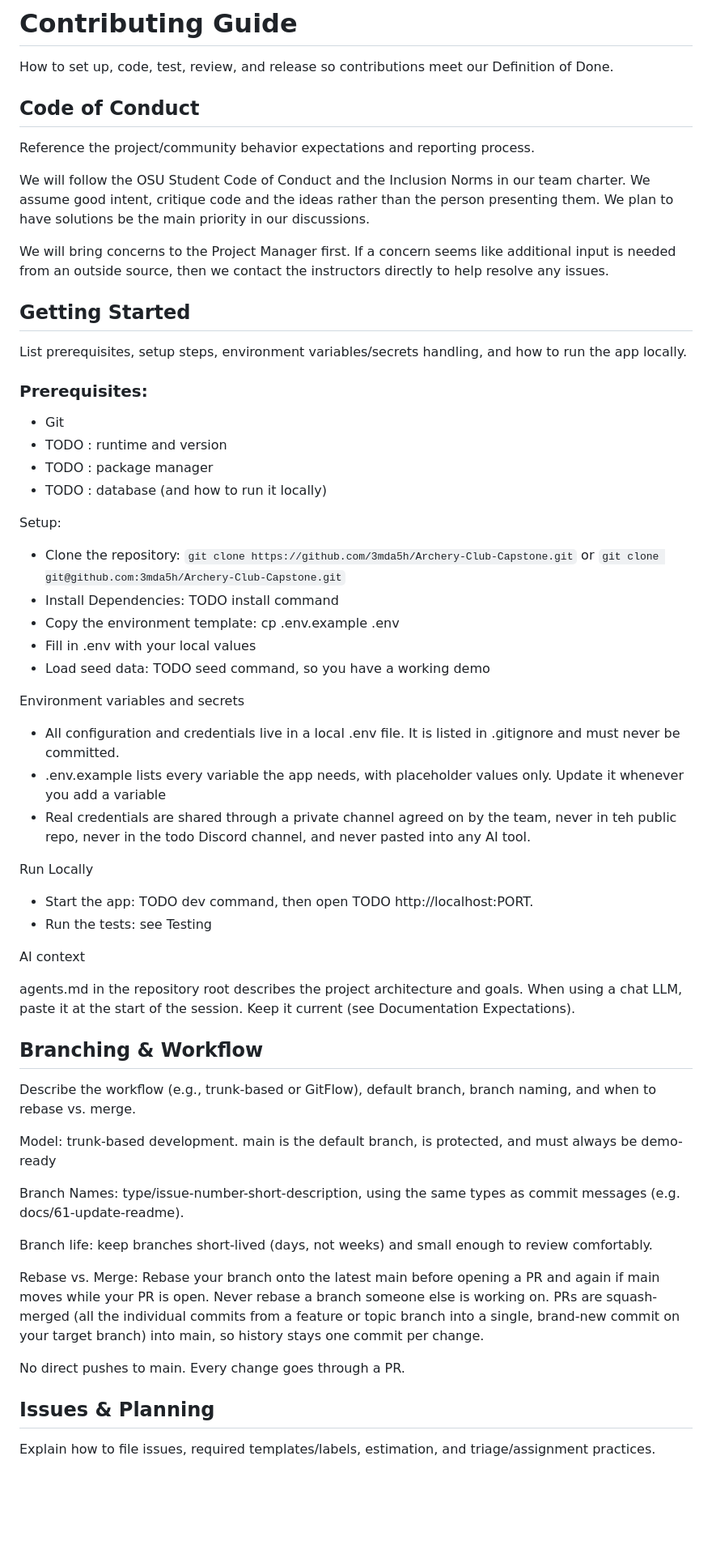
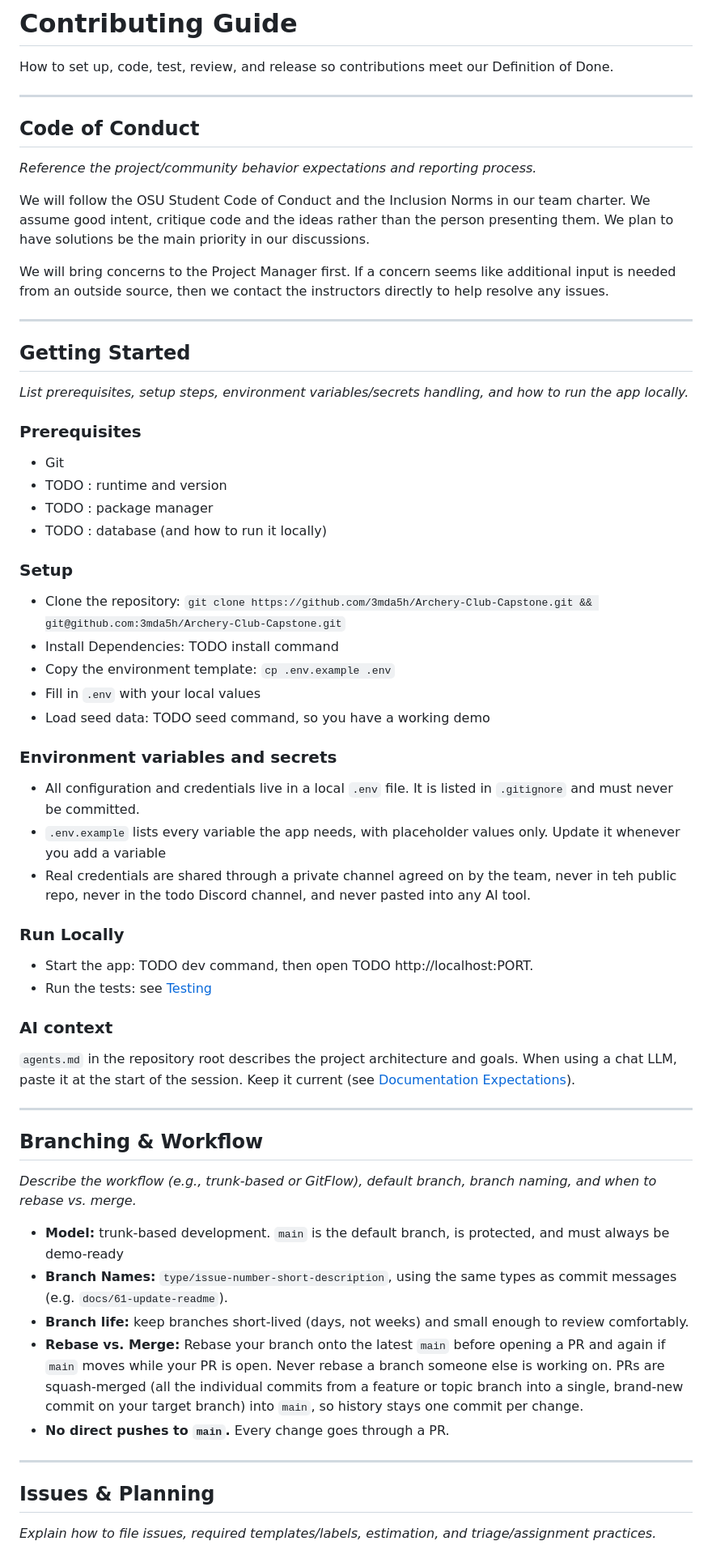
Before and after one commit to 3mda5h/Archery-Club-Capstone, a Markdown page: contributing.md, the part around one of its changes. Shown at 81% size. Rendered like a GitHub page; blank space fills up the shorter version.

```diff
--- a/contributing.md
+++ b/contributing.md
@@ -2,59 +2,67 @@
 
 How to set up, code, test, review, and release so contributions meet our Definition of Done.
 
+---
+
 ## Code of Conduct
 
-Reference the project/community behavior expectations and reporting process.
+*Reference the project/community behavior expectations and reporting process.*
 
 We will follow the OSU Student Code of Conduct and the Inclusion Norms in our team charter. We assume good intent, critique code and the ideas rather than the person presenting them. We plan to have solutions be the main priority in our discussions.
 
 We will bring concerns to the Project Manager first. If a concern seems like additional input is needed from an outside source, then we contact the instructors directly to help resolve any issues.
 
+---
+
 ## Getting Started
 
-List prerequisites, setup steps, environment variables/secrets handling, and how to run the app locally.
+*List prerequisites, setup steps, environment variables/secrets handling, and how to run the app locally.*
 
-### Prerequisites:
+### Prerequisites
+
 - Git
 - TODO : runtime and version
 - TODO : package manager
 - TODO : database (and how to run it locally)
 
-Setup:
-- Clone the repository: `git clone https://github.com/3mda5h/Archery-Club-Capstone.git` or `git clone git@github.com:3mda5h/Archery-Club-Capstone.git`
+### Setup
+
+- Clone the repository: `git clone https://github.com/3mda5h/Archery-Club-Capstone.git && git@github.com:3mda5h/Archery-Club-Capstone.git`
 - Install Dependencies: TODO install command
-- Copy the environment template: cp .env.example .env
-- Fill in .env with your local values
+- Copy the environment template: `cp .env.example .env`
+- Fill in `.env` with your local values
 - Load seed data: TODO seed command, so you have a working demo
 
-Environment variables and secrets
-- All configuration and credentials live in a local .env file. It is listed in .gitignore and must never be committed.
-- .env.example lists every variable the app needs, with placeholder values only. Update it whenever you add a variable
+### Environment variables and secrets
+
+- All configuration and credentials live in a local `.env` file. It is listed in `.gitignore` and must never be committed.
+- `.env.example` lists every variable the app needs, with placeholder values only. Update it whenever you add a variable
 - Real credentials are shared through a private channel agreed on by the team, never in teh public repo, never in the todo Discord channel, and never pasted into any AI tool.
 
-Run Locally
+### Run Locally
+
 - Start the app: TODO dev command, then open TODO http://localhost:PORT.
-- Run the tests: see Testing
+- Run the tests: see [Testing](#testing)
 
-AI context
+### AI context
 
-agents.md in the repository root describes the project architecture and goals. When using a chat LLM, paste it at the start of the session. Keep it current (see Documentation Expectations).
+`agents.md` in the repository root describes the project architecture and goals. When using a chat LLM, paste it at the start of the session. Keep it current (see [Documentation Expectations](#documentation-expectations)).
+
+---
 
 ## Branching & Workflow
 
-Describe the workflow (e.g., trunk-based or GitFlow), default branch, branch naming, and when to rebase vs. merge.
+*Describe the workflow (e.g., trunk-based or GitFlow), default branch, branch naming, and when to rebase vs. merge.*
 
-Model: trunk-based development. main is the default branch, is protected, and must always be demo-ready
+- **Model:** trunk-based development. `main` is the default branch, is protected, and must always be demo-ready
+- **Branch Names:** `type/issue-number-short-description`, using the same types as commit messages (e.g. `docs/61-update-readme`).
+- **Branch life:** keep branches short-lived (days, not weeks) and small enough to review comfortably.
+- **Rebase vs. Merge:** Rebase your branch onto the latest `main` before opening a PR and again if `main` moves while your PR is open. Never rebase a branch someone else is working on. PRs are squash-merged (all the individual commits from a feature or topic branch into a single, brand-new commit on your target branch) into `main`, so history stays one commit per change.
+- **No direct pushes to `main`.** Every change goes through a PR.
 
-Branch Names: type/issue-number-short-description, using the same types as commit messages (e.g. docs/61-update-readme).
-
-Branch life: keep branches short-lived (days, not weeks) and small enough to review comfortably.
-
-Rebase vs. Merge: Rebase your branch onto the latest main before opening a PR and again if main moves while your PR is open. Never rebase a branch someone else is working on. PRs are squash-merged (all the individual commits from a feature or topic branch into a single, brand-new commit on your target branch) into main, so history stays one commit per change.
-
-No direct pushes to main. Every change goes through a PR.
+---
 
 ## Issues & Planning
 
-Explain how to file issues, required templates/labels, estimation, and triage/assignment practices.
+*Explain how to file issues, required templates/labels, estimation, and triage/assignment practices.*
 
```
Also changed, not shown: other parts of contributing.md (+100 -74 lines).
